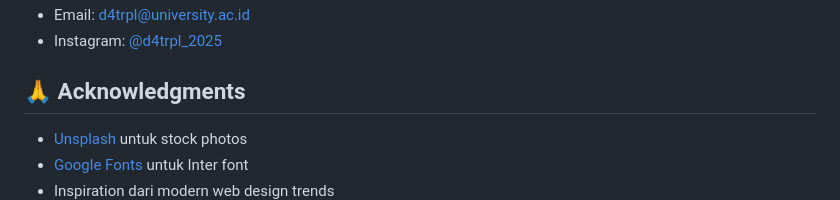
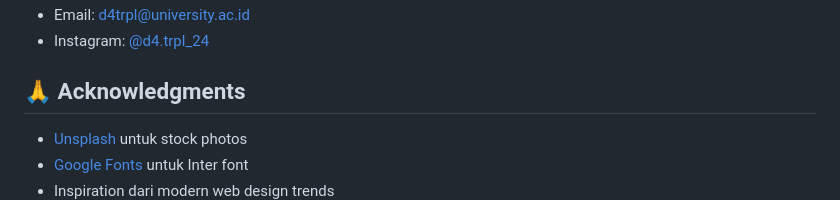
Before and after one commit to michaelhutajulu/D4TRPL, a Markdown page: README.md, the part around the change printed below. GitHub-like rendering.

Commit message:
Update akun ig ajaa README.md

```diff
--- a/README.md
+++ b/README.md
@@ -184,5 +184,5 @@ Distributed under the MIT License. See `LICENSE` for more information.
 - Email: d4trpl@university.ac.id
-- Instagram: [@d4trpl_2025](https://instagram.com/d4trpl_2025)
+- Instagram: [@d4.trpl_24]([https://instagram.com/d4trpl_2025](https://www.instagram.com/d4.trpl_24?igsh=MTJldmVwdW5oemd2Zw==))
 
 ## 🙏 Acknowledgments
 
```
Also changed, not shown: other parts of README.md (+1 -1 lines).
